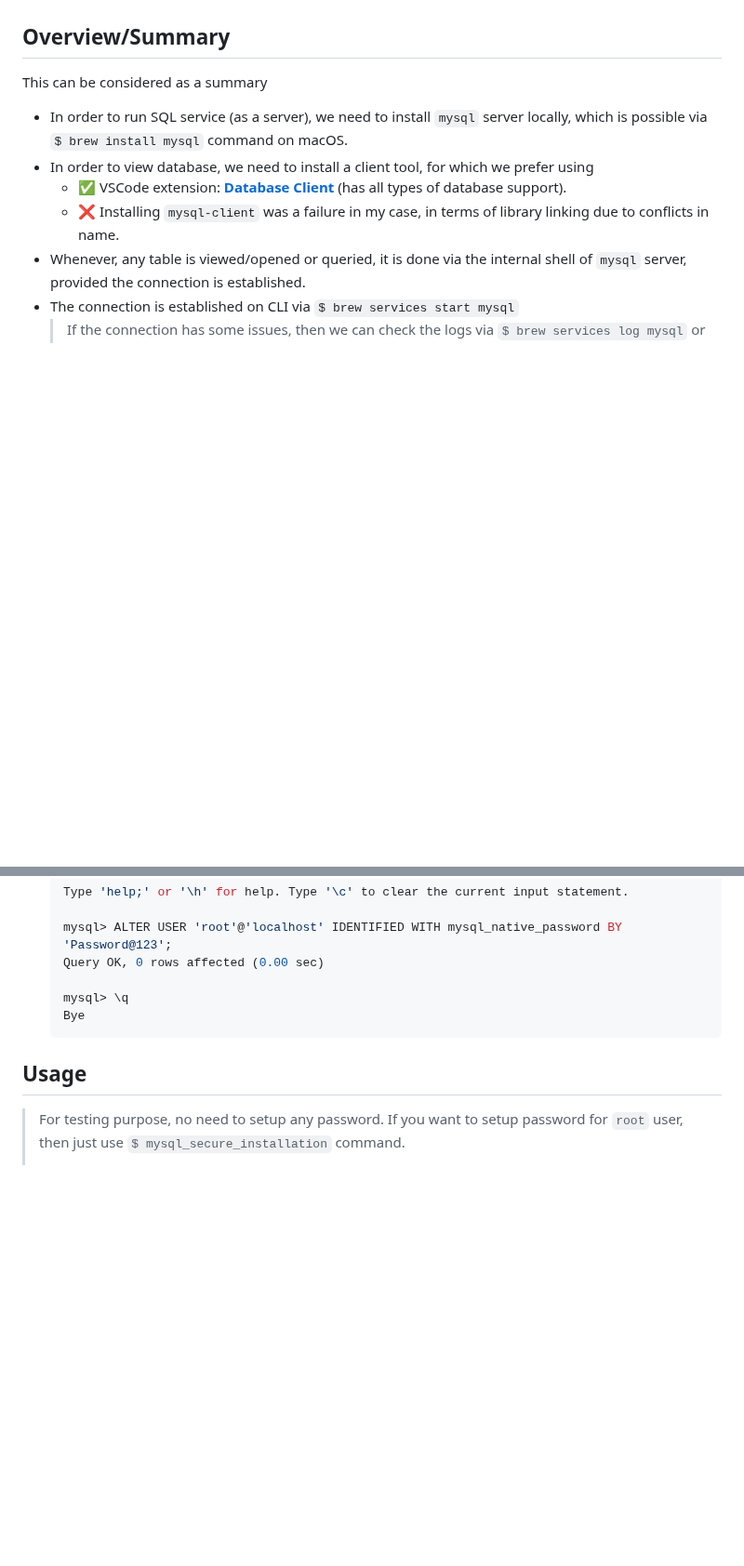
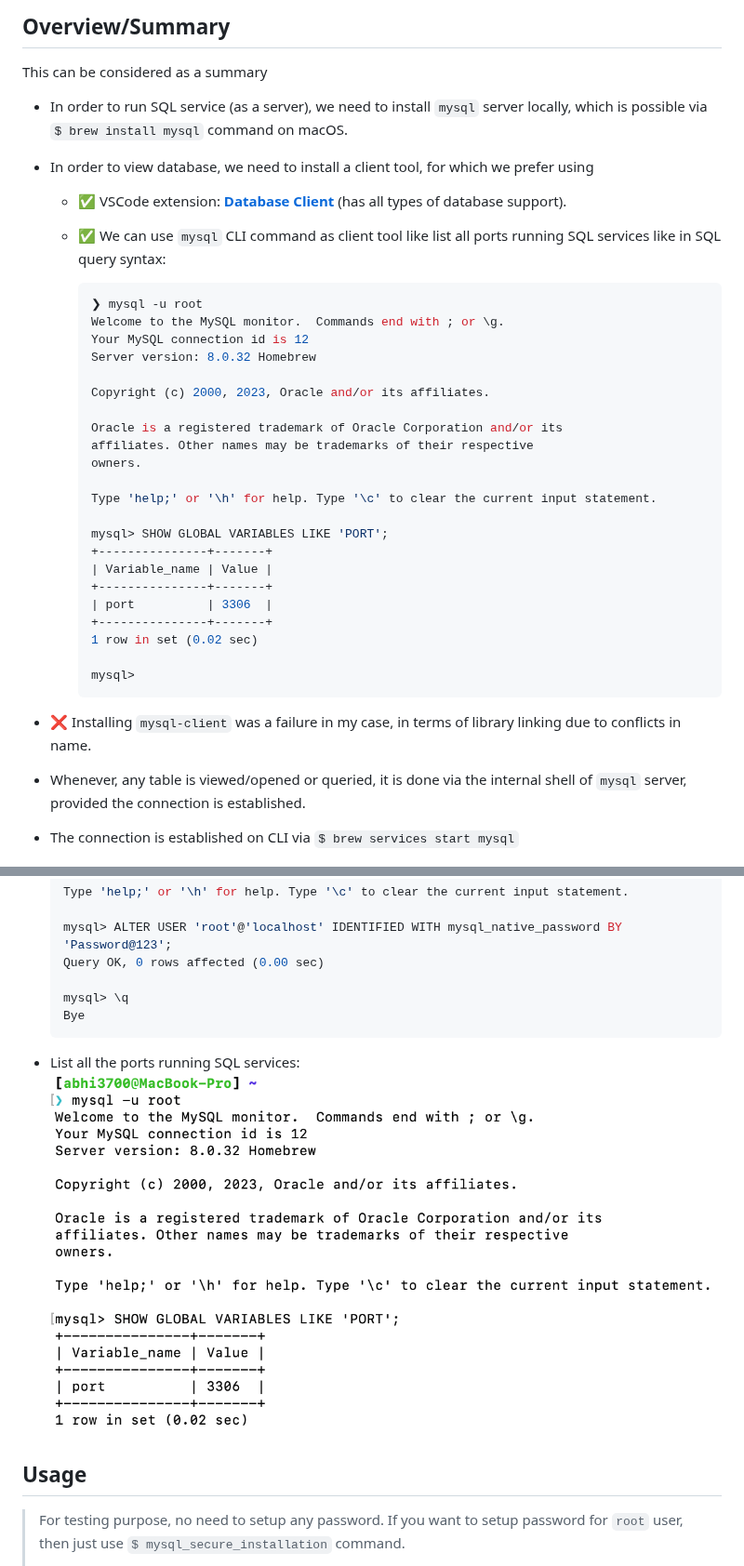
Before and after one commit to abhi3700/my_coding_toolkit, a Markdown page: sql_all.md, 2 parts joined by grey strips. Shown at 93% size. GitHub-like rendering; pictures changed too: img/sql_ports_running.png (added); blank space fills up the shorter version.

Commit message:
mac: brew commands added, sql: more info added

````diff
--- a/sql_all.md
+++ b/sql_all.md
@@ -8,8 +8,36 @@ This can be considered as a summary
 
 - In order to run SQL service (as a server), we need to install `mysql` server locally, which is possible via `$ brew install mysql` command on macOS.
 - In order to view database, we need to install a client tool, for which we prefer using
+
   - ✅ VSCode extension: [**Database Client**](https://marketplace.visualstudio.com/items?itemName=cweijan.vscode-database-client2) (has all types of database support).
-  - ❌ Installing `mysql-client` was a failure in my case, in terms of library linking due to conflicts in name.
+  - ✅ We can use `mysql` CLI command as client tool like list all ports running SQL services like in SQL query syntax:
+
+    ```console
+    ❯ mysql -u root
+    Welcome to the MySQL monitor.  Commands end with ; or \g.
+    Your MySQL connection id is 12
+    Server version: 8.0.32 Homebrew
+
+    Copyright (c) 2000, 2023, Oracle and/or its affiliates.
+
+    Oracle is a registered trademark of Oracle Corporation and/or its
+    affiliates. Other names may be trademarks of their respective
+    owners.
+
+    Type 'help;' or '\h' for help. Type '\c' to clear the current input statement.
+
+    mysql> SHOW GLOBAL VARIABLES LIKE 'PORT';
+    +---------------+-------+
+    | Variable_name | Value |
+    +---------------+-------+
+    | port          | 3306  |
+    +---------------+-------+
+    1 row in set (0.02 sec)
+
+    mysql>
+    ```
+
+- ❌ Installing `mysql-client` was a failure in my case, in terms of library linking due to conflicts in name.
 - Whenever, any table is viewed/opened or queried, it is done via the internal shell of `mysql` server, provided the connection is established.
 - The connection is established on CLI via `$ brew services start mysql`
   > If the connection has some issues, then we can check the logs via `$ brew services log mysql` or restart the service via `$ brew services restart mysql`
@@ -130,6 +158,9 @@ This can be considered as a summary
   Bye
   ```
 
+- List all the ports running SQL services:
+  ![](img/sql_ports_running.png)
+
 ## Usage
 
 > For testing purpose, no need to setup any password. If you want to setup password for `root` user, then just use `$ mysql_secure_installation` command.
````
Also changed, not shown: 1 other file.
